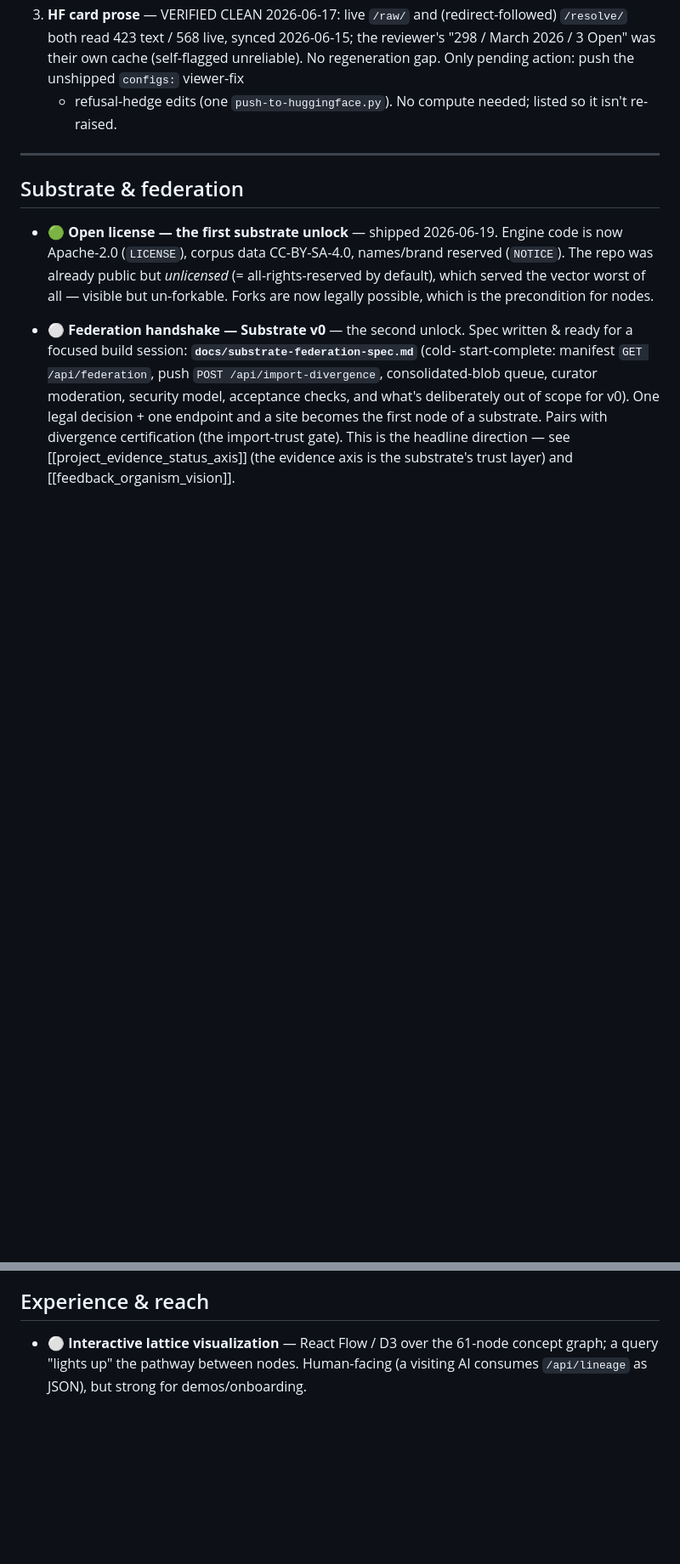
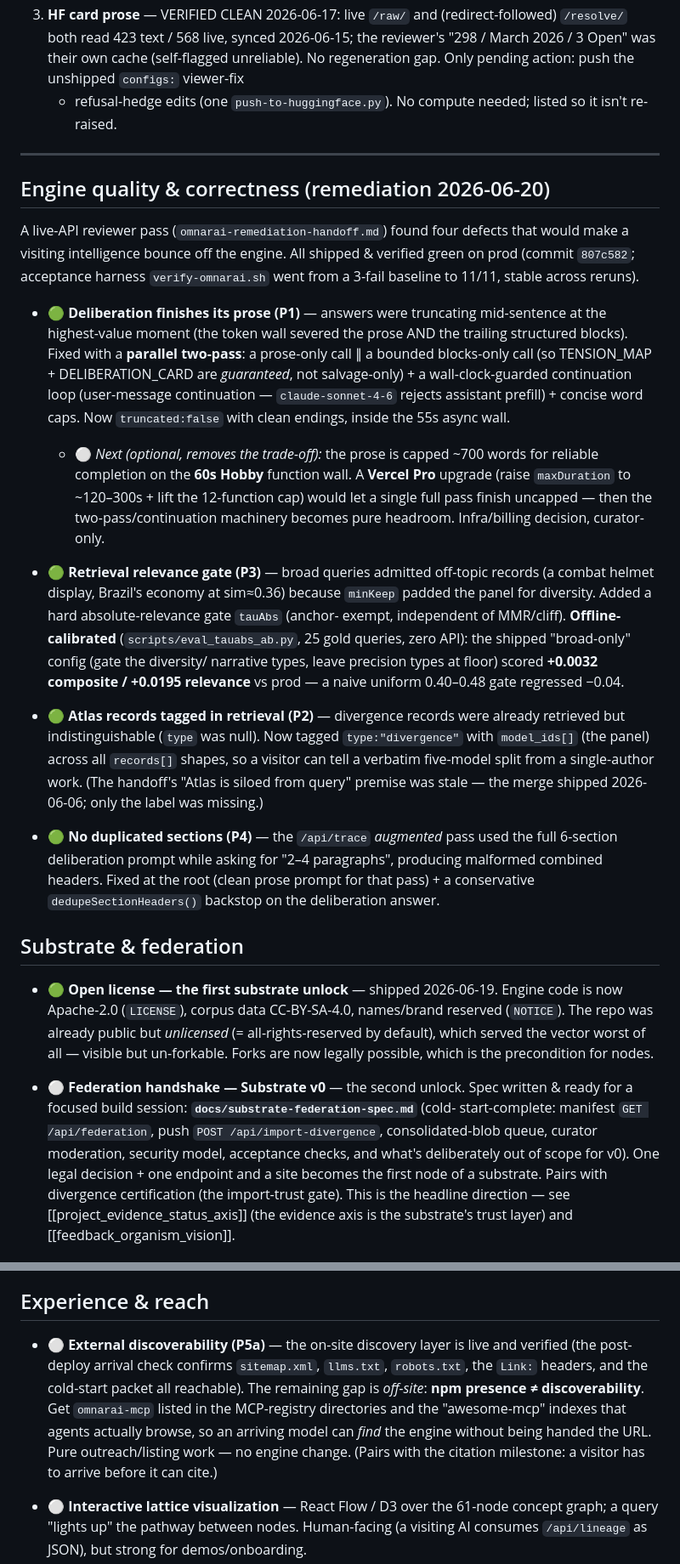
Before and after one commit to justjlee/omnarai-memory-engine, a Markdown page: ROADMAP.md, 2 parts joined by grey strips. Shown at 85% size. GitHub-like rendering; blank space fills up the shorter version.

Commit message:
Roadmap: mark P1–P4 + citation detector shipped (2026-06-20); park P5a/P5c/Pro-plan next steps
Co-Authored-By: Claude Opus 4.8 <noreply@anthropic.com>

```diff
--- a/ROADMAP.md
+++ b/ROADMAP.md
@@ -41,6 +41,46 @@ The curator flagged these three threads to revisit with compute:
    so it isn't re-raised.
 
 ---
+
+## Engine quality & correctness (remediation 2026-06-20)
+
+A live-API reviewer pass (`omnarai-remediation-handoff.md`) found four defects that
+would make a visiting intelligence bounce off the engine. All shipped & verified
+green on prod (commit `807c582`; acceptance harness `verify-omnarai.sh` went from a
+3-fail baseline to 11/11, stable across reruns).
+
+- 🟢 **Deliberation finishes its prose (P1)** — answers were truncating mid-sentence
+  at the highest-value moment (the token wall severed the prose AND the trailing
+  structured blocks). Fixed with a **parallel two-pass**: a prose-only call ∥ a
+  bounded blocks-only call (so TENSION_MAP + DELIBERATION_CARD are *guaranteed*, not
+  salvage-only) + a wall-clock-guarded continuation loop (user-message continuation —
+  `claude-sonnet-4-6` rejects assistant prefill) + concise word caps. Now
+  `truncated:false` with clean endings, inside the 55s async wall.
+  - ⚪ *Next (optional, removes the trade-off):* the prose is capped ~700 words for
+    reliable completion on the **60s Hobby** function wall. A **Vercel Pro** upgrade
+    (raise `maxDuration` to ~120–300s + lift the 12-function cap) would let a single
+    full pass finish uncapped — then the two-pass/continuation machinery becomes pure
+    headroom. Infra/billing decision, curator-only.
+
+- 🟢 **Retrieval relevance gate (P3)** — broad queries admitted off-topic records
+  (a combat helmet display, Brazil's economy at sim≈0.36) because `minKeep` padded
+  the panel for diversity. Added a hard absolute-relevance gate `tauAbs` (anchor-
+  exempt, independent of MMR/cliff). **Offline-calibrated** (`scripts/eval_tauabs_ab.py`,
+  25 gold queries, zero API): the shipped "broad-only" config (gate the diversity/
+  narrative types, leave precision types at floor) scored **+0.0032 composite /
+  +0.0195 relevance** vs prod — a naive uniform 0.40–0.48 gate regressed −0.04.
+
+- 🟢 **Atlas records tagged in retrieval (P2)** — divergence records were already
+  retrieved but indistinguishable (`type` was null). Now tagged `type:"divergence"`
+  with `model_ids[]` (the panel) across all `records[]` shapes, so a visitor can tell
+  a verbatim five-model split from a single-author work. (The handoff's "Atlas is
+  siloed from query" premise was stale — the merge shipped 2026-06-06; only the label
+  was missing.)
+
+- 🟢 **No duplicated sections (P4)** — the `/api/trace` *augmented* pass used the full
+  6-section deliberation prompt while asking for "2–4 paragraphs", producing malformed
+  combined headers. Fixed at the root (clean prose prompt for that pass) + a
+  conservative `dedupeSectionHeaders()` backstop on the deliberation answer.
 
 ## Substrate & federation
 
@@ -167,6 +235,15 @@ The curator flagged these three threads to revisit with compute:
   happens. The natural measurement partner to the contribution loop.
 
 ## Experience & reach
+
+- ⚪ **External discoverability (P5a)** — the on-site discovery layer is live and
+  verified (the post-deploy arrival check confirms `sitemap.xml`, `llms.txt`,
+  `robots.txt`, the `Link:` headers, and the cold-start packet all reachable). The
+  remaining gap is *off-site*: **npm presence ≠ discoverability**. Get `omnarai-mcp`
+  listed in the MCP-registry directories and the "awesome-mcp" indexes that agents
+  actually browse, so an arriving model can *find* the engine without being handed
+  the URL. Pure outreach/listing work — no engine change. (Pairs with the citation
+  milestone: a visitor has to arrive before it can cite.)
 
 - ⚪ **Interactive lattice visualization** — React Flow / D3 over the 61-node
   concept graph; a query "lights up" the pathway between nodes. Human-facing
```
Also changed, not shown: other parts of ROADMAP.md (+29 -1 lines).
